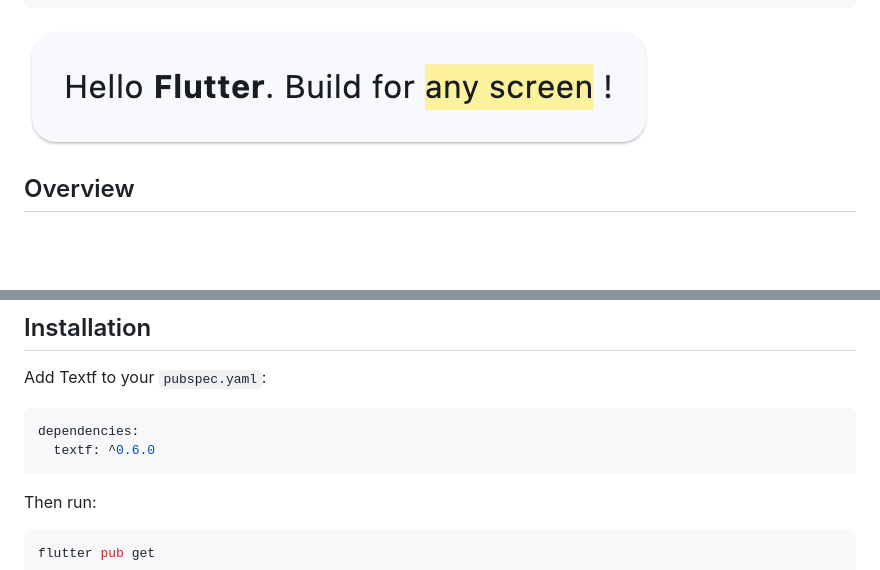
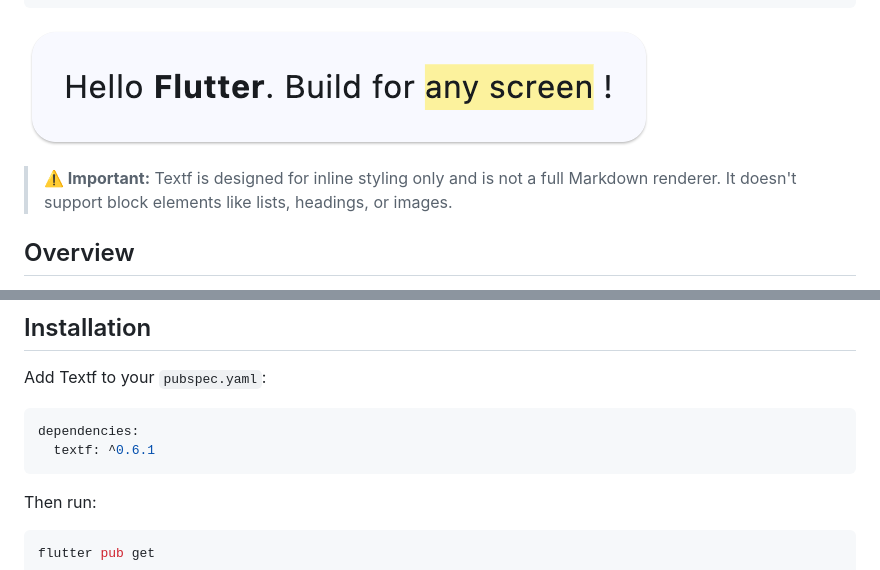
Before and after one commit to PhilippHGerber/textf, a Markdown page: README.md, 2 parts joined by grey strips. GitHub-like rendering; blank space fills up the shorter version.

Commit message:
docs(README): bump textf dependency version to 0.6.1

````diff
--- a/README.md
+++ b/README.md
@@ -10,6 +10,10 @@ Textf('Hello **Flutter**. Build for ==any screen== !');
 ```
 
 ![image](https://github.com/PhilippHGerber/textf/raw/main/images/textf.png)
+
+> **⚠️ Important:**
+> Textf is designed for inline styling only and is not a full Markdown renderer. It doesn't support block elements like lists, headings, or images.
+
 
 ## Overview
 
@@ -35,7 +39,7 @@ Add Textf to your `pubspec.yaml`:
 
 ```yaml
 dependencies:
-  textf: ^0.6.0
+  textf: ^0.6.1
 ```
 
 Then run:
````
